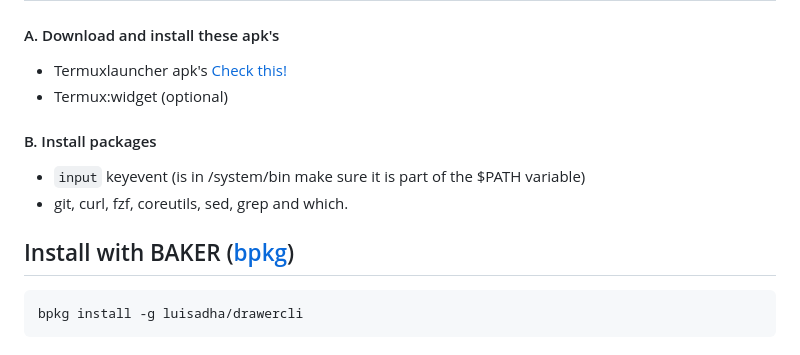
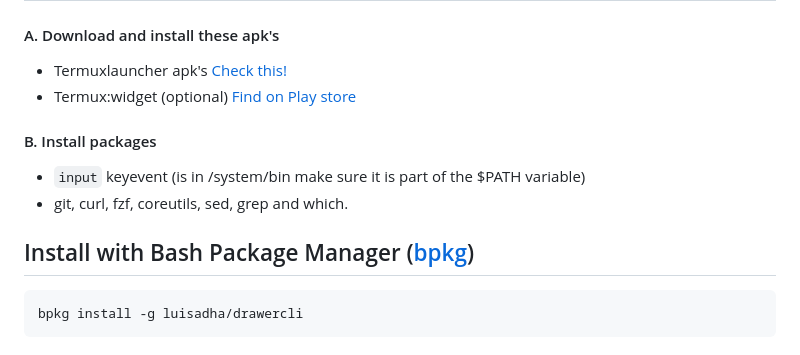
Before and after one commit to luisadha/drawercli, a Markdown page: README.md, the part around the change. Drawn GitHub-style.

Commit message:
Improve readme

````diff
--- a/README.md
+++ b/README.md
@@ -44,7 +44,7 @@ Without Termuxlauncher & Termux this tool won't work.
 ## Prerequites/dependencies
 #### A. Download and install these apk's
 * Termuxlauncher apk's [Check this!](https://github.com/amsitlab/termuxlauncher/releases)
-* Termux:widget (optional)
+* Termux:widget (optional) [Find on Play store](https://play.google.com/store/apps/details?id=com.termux.widget)
     <!-- * ~pkg install termux-api (https://wiki.termux.com/wiki/Termux:API)~
   * ~pkg install pick (https://github.com/mptre/pick)~ -->
 #### B. Install packages
@@ -52,7 +52,7 @@ Without Termuxlauncher & Termux this tool won't work.
 * git, curl, fzf, coreutils, sed, grep and which.
 
 
-## Install with BAKER ([bpkg](https://bpkg.sh/bpkg/))
+## Install with Bash Package Manager ([bpkg](https://bpkg.sh/bpkg/))
 
 ```sh
 bpkg install -g luisadha/drawercli
````
